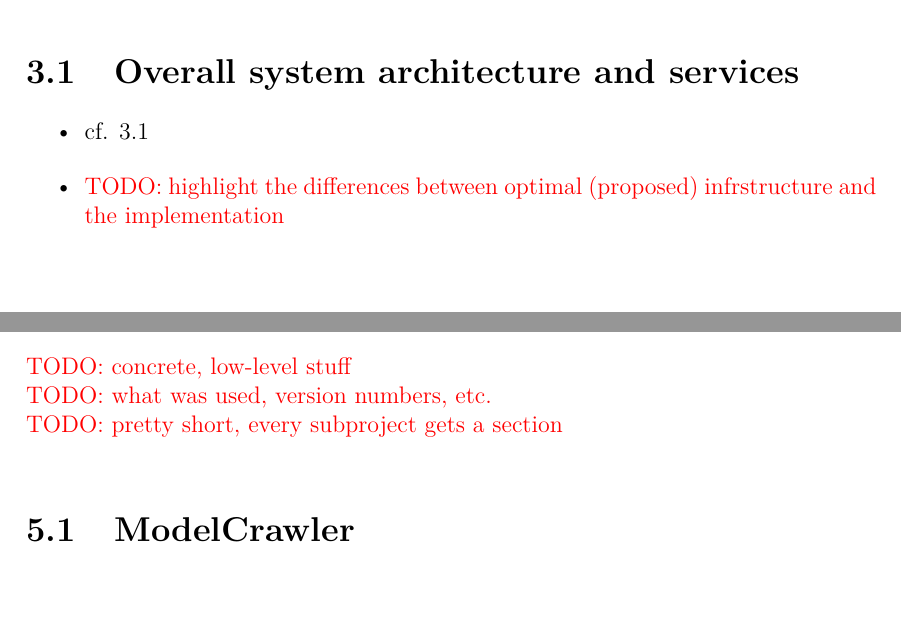
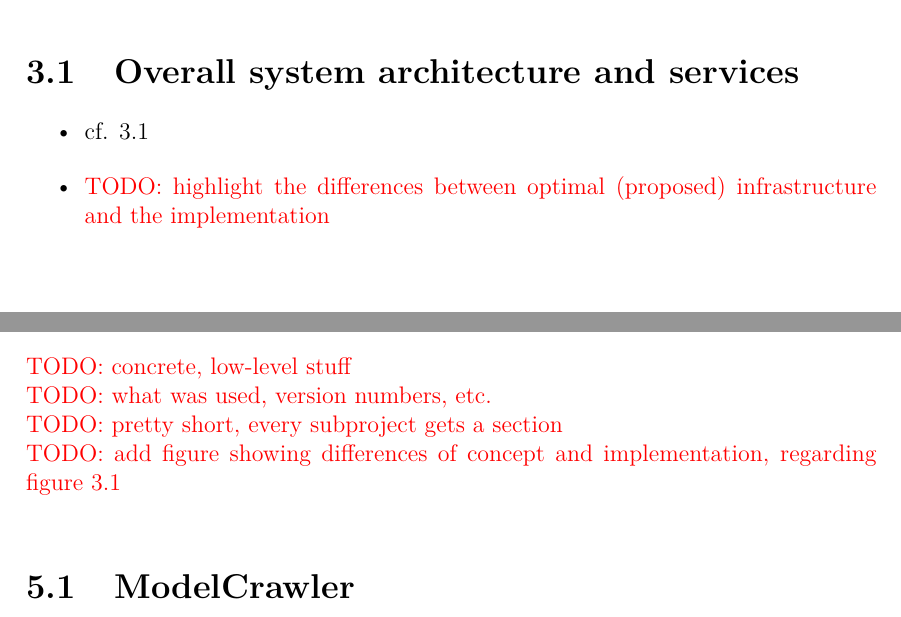
Before and after one commit to binfalse/bachelor-thesis, a LaTeX book (tex/ba-main.tex, which reads tex/concept.tex, tex/implementation.tex): two parts of pages 19 and 23 of 31, joined at a grey line, cut so that both start at the same text. Compiled offline with pdfLaTeX.

Commit message:
added todo to produce difference figure, showing diff between concept and impl

```diff
--- a/tex/concept.tex
+++ b/tex/concept.tex
@@ -1,7 +1,7 @@
 \section{Overall system architecture and services}
 \begin{itemize}
 	\item cf. \ref{fig:system-overview}
-	\item \todo{highlight the differences between optimal (proposed) infrstructure and the implementation}
+	\item \todo{highlight the differences between optimal (proposed) infrastructure and the implementation}
 \end{itemize}
 
 \begin{figure}[h]
--- a/tex/implementation.tex
+++ b/tex/implementation.tex
@@ -1,6 +1,7 @@
 \todo{concrete, low-level stuff}
 \todo{what was used, version numbers, etc.}
 \todo{pretty short, every subproject gets a section}
+\todo{add figure showing differences of concept and implementation, regarding figure \ref{fig:system-overview}}
 
 \section{ModelCrawler}
 	\todo{to be decided}
```
